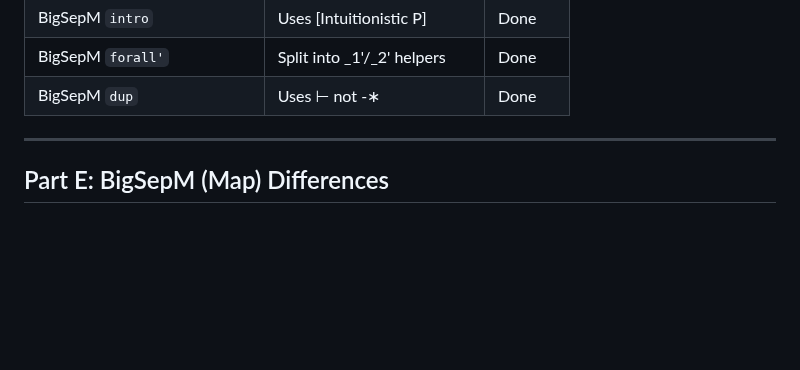
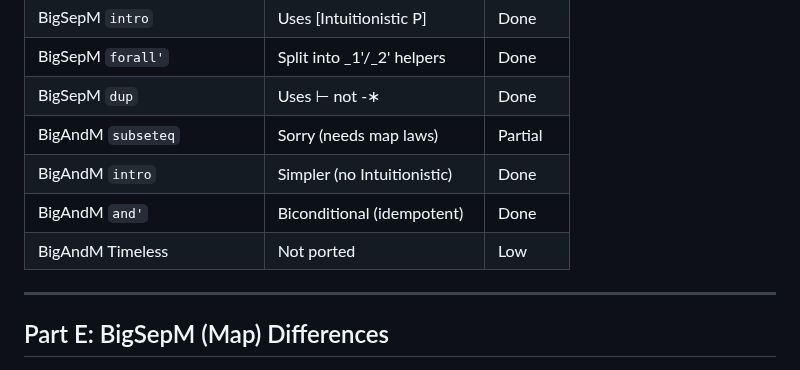
Before and after one commit to leanprover-community/iris-lean, a Markdown page: docs/big_ops/translation_differences.md, the part around one of its changes. GitHub-like rendering; blank space fills up the shorter version.

```diff
--- a/docs/big_ops/translation_differences.md
+++ b/docs/big_ops/translation_differences.md
@@ -299,6 +299,10 @@ Lemma big_orL_zip_seqZ (Φ : Z * A → PROP) n len l :
 | BigSepM `intro` | Uses [Intuitionistic P] | Done |
 | BigSepM `forall'` | Split into _1'/\_2' helpers | Done |
 | BigSepM `dup` | Uses ⊢ not -∗ | Done |
+| BigAndM `subseteq` | Sorry (needs map laws) | Partial |
+| BigAndM `intro` | Simpler (no Intuitionistic) | Done |
+| BigAndM `and'` | Biconditional (idempotent) | Done |
+| BigAndM Timeless | Not ported | Low |
 
 ---
 
```
Also changed, not shown: other parts of docs/big_ops/translation_differences.md (+76 -0 lines), docs/big_ops/PORTING_CORRESPONDENCE.md (+78 -45 lines).
